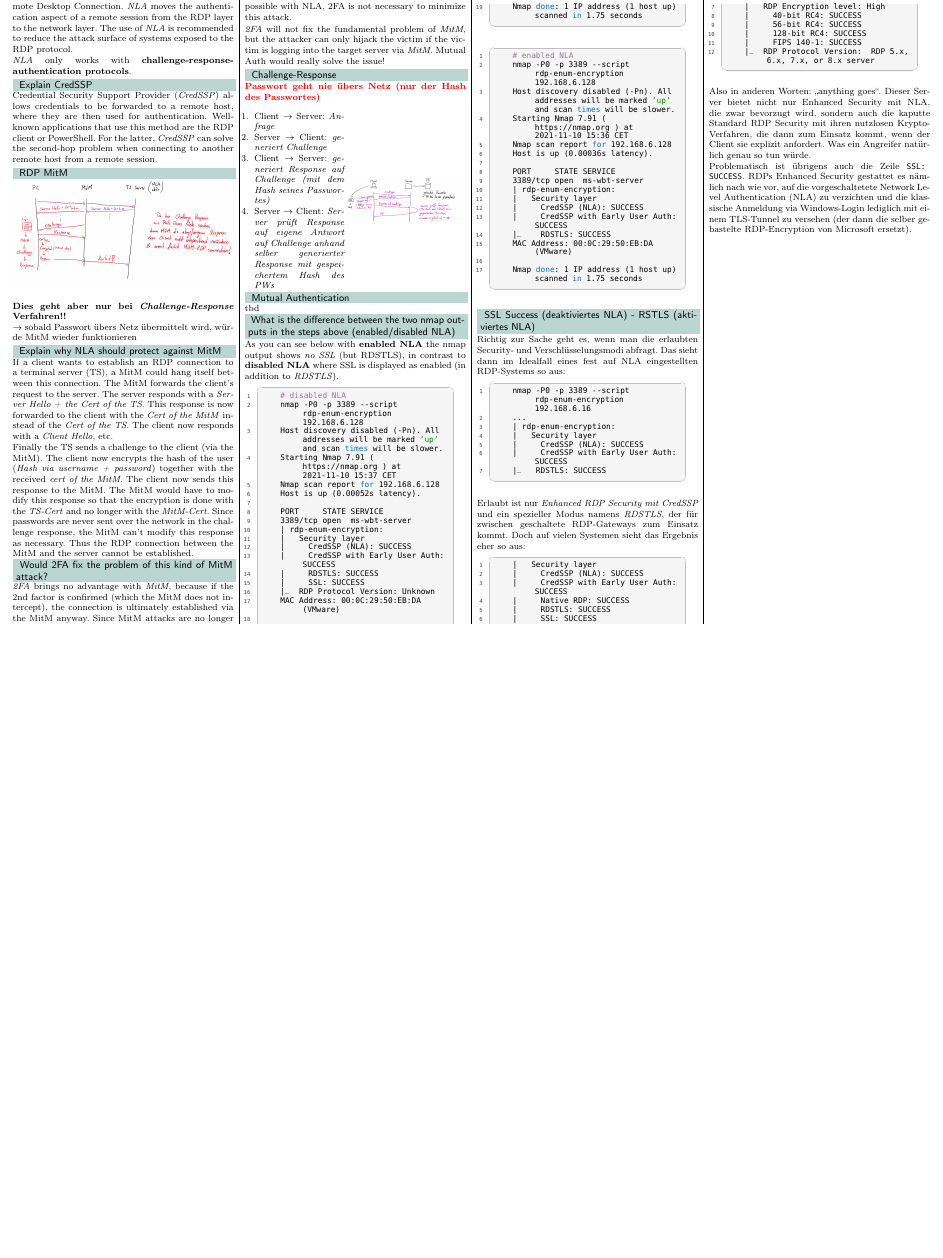
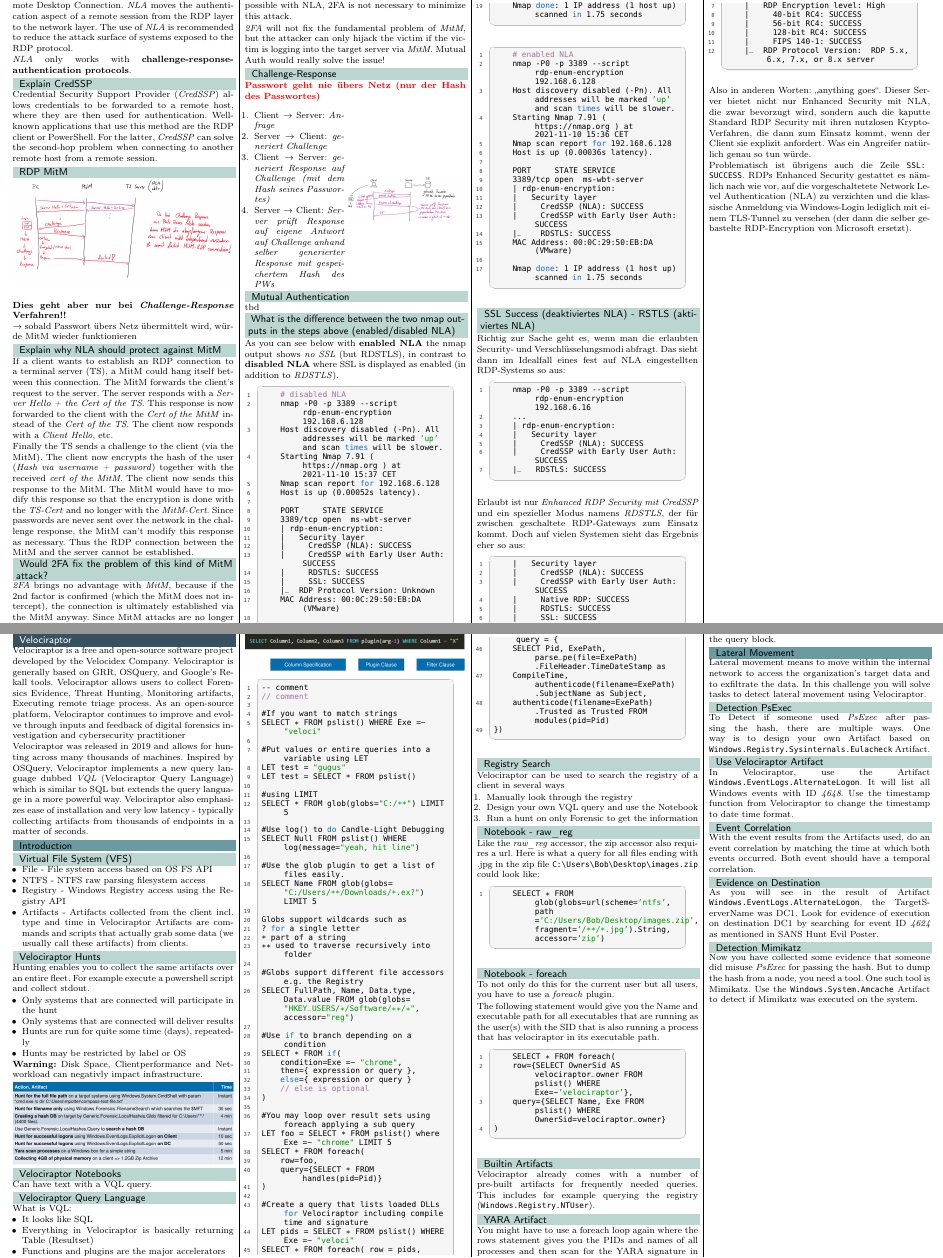
Before and after one commit to HSR-Cheat-Sheets/CyDef, a LaTeX document (main.tex, which reads content/10-velociraptor.tex): part of page 15 of 15 before the commit and two parts of pages 15 and 16 of 16 after it, the two joined at a grey line, cut so that both start at the same text, the shorter picture padded with empty space. Compiled offline with pdfLaTeX.

Commit message:
update content

```diff
--- a/content/07_velociraptor.tex
+++ b/content/10-velociraptor.tex
@@ -1,15 +1,102 @@
 %! Licence = CC BY-NC-SA 4.0
 
-%! Author = gianfluetsch
+%! Author = gianfluetsch, mariuszindel, marcomartinez
 %! Date = 30. Dez 2021
 %! Project = cydef_summary
 
 \section{Velociraptor}
 Velociraptor is a free and open-source software project developed by the Velocidex Company. Velociraptor is generally based on GRR, OSQuery, and Google's Rekall tools. Velociraptor allows users to collect Forensics Evidence, Threat Hunting, Monitoring artifacts, Executing remote triage process. As an open-source platform, Velociraptor continues to improve and evolve through inputs and feedback of digital forensics investigation and cybersecurity practitioner
 
-Velociraptor was released in 2019 and allows for hunting across many thousands of machines. Inspired by OSQuery, Velociraptor implements a new query language dubbed \textit{VQL} (Velociraptor Query Language) which is similar to SQL but extends the query language in a more powerful way. Velociraptor also emphasizes ease of installation and very low latency — typically collecting artifacts from thousands of endpoints in a matter of seconds.
+Velociraptor was released in 2019 and allows for hunting across many thousands of machines. Inspired by OSQuery, Velociraptor implements a new query language dubbed \textit{VQL} (Velociraptor Query Language) which is similar to SQL but extends the query language in a more powerful way. Velociraptor also emphasizes ease of installation and very low latency - typically collecting artifacts from thousands of endpoints in a matter of seconds.
 
 \subsection{Introduction}
+
+\subsubsection{Virtual File System (VFS)}
+\begin{itemize}
+    \item File - File system access based on OS FS API
+    \item NTFS - NTFS raw parsing filesystem access
+    \item Registry - Windows Registry access using the Registry API
+    \item Artifacts - Artifacts collected from the client incl. type and time
+    in Velociraptor Artifacts are commands and scripts that actually
+    grab some data (we usually call these artifacts) from clients.
+\end{itemize}
+
+\subsubsection{Velociraptor Hunts}
+Hunting enables you to collect the same artifacts over an entire fleet. For example execute a powershell script and collect stdout.
+
+\begin{itemize}
+    \item Only systems that are connected will participate in the hunt
+    \item Only systems that are connected will deliver results
+    \item Hunts are run for quite some time (days), repeatedly
+    \item Hunts may be restricted by label or OS
+\end{itemize}
+\textbf{Warning:} Disk Space, Clientperformance and Networkload can negativly impact infrastructure.
+
+\includegraphics[width=\linewidth]{./img/10-velociraptor/velo_speed}
+
+\subsubsection{Velociraptor Notebooks}
+Can have text with a VQL query.
+
+\subsubsection{Velociraptor Query Language}
+What is VQL:
+\begin{itemize}
+    \item It looks like SQL
+    \item Everything in Velociraptor is basically returning Table (Resultset)
+    \item Functions and plugins are the major accelerators
+\end{itemize}
+\includegraphics[width=\linewidth]{./img/10-velociraptor/vql.png}
+
+\begin{lstlisting}
+-- comment
+// comment
+
+#If you want to match strings
+SELECT * FROM pslist() WHERE Exe =~ "veloci"
+
+#Put values or entire queries into a variable using LET
+LET test = "gugus"
+LET test = SELECT * FROM pslist()
+
+#using LIMIT
+SELECT * FROM glob(globs="C:/**") LIMIT 5
+
+#Use log() to do Candle-Light Debugging
+SELECT Null FROM pslist() WHERE log(message="yeah, hit line")
+
+#Use the glob plugin to get a list of files easily.
+SELECT Name FROM glob(globs= "C:/Users/**/Downloads/*.ex?") LIMIT 5
+
+Globs support wildcards such as
+? for a single letter
+* part of a string
+** used to traverse recursively into folder
+
+#Globs support different file accessors e.g. the Registry
+SELECT FullPath, Name, Data.type, Data.value FROM glob(globs= "HKEY_USERS/*/Software/**/*", accessor="reg")
+
+#Use if to branch depending on a condition
+SELECT * FROM if(
+    condition=Exe =~ "chrome",
+    then={ expression or query },
+    else={ expression or query }
+    // else is optional
+)
+
+#You may loop over result sets using foreach applying a sub query
+LET foo = SELECT * FROM pslist() where Exe =~ "chrome" LIMIT 5
+SELECT * FROM foreach(
+    row=foo,
+    query={SELECT * FROM handles(pid=Pid)}
+)
+
+#Create a query that lists loaded DLLs for Velociraptor including compile time and signature
+LET pids = SELECT * FROM pslist() WHERE Exe =~ "veloci"
+SELECT * FROM foreach( row = pids, query = {
+    SELECT Pid, ExePath, parse_pe(file=ExePath) .FileHeader.TimeDateStamp as
+    CompileTime, authenticode(filename=ExePath) .SubjectName as Subject,
+    authenticode(filename=ExePath) .Trusted as Trusted FROM modules(pid=Pid)
+})
+\end{lstlisting}
 
 \subsubsection{Registry Search}
 Velociraptor can be used to search the registry of a client in several ways
--- a/main.tex
+++ b/main.tex
@@ -32,7 +32,7 @@
         \input{content/07-mail_security.tex}
         \input{content/08-forensic_readiness.tex}
         \input{content/09-mitm.tex}
-%        \input{content/10-velociraptor.tex}
+        \input{content/10-velociraptor.tex}
 %        \input{content/11-incident_response.tex}
 %        \input{content/12-yara.tex}
 %        \input{content/13-volatility.tex}
```
Also changed, not shown: img/10-velociraptor/velo_speed.png (added), img/10-velociraptor/velociraptor_yara.png (added), img/10-velociraptor/vql.png (added), content/10-velociraptor.tex (2 more changed lines).
